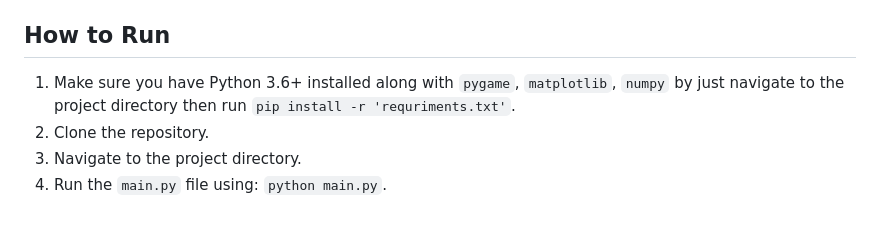
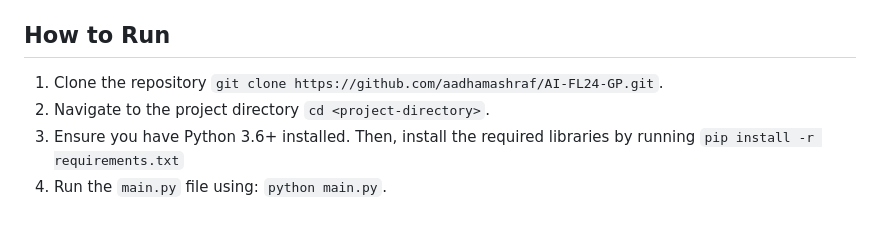
Before and after one commit to aadhamashraf/Robot-Path-Planning, a Markdown page: README.md, the part around the change. GitHub-like rendering.

```diff
--- a/README.md
+++ b/README.md
@@ -77,7 +77,8 @@ The project allows users to:
 
 ## How to Run
 
-1.  Make sure you have Python 3.6+ installed along with `pygame`, `matplotlib`, `numpy` by just navigate to the project directory then run `pip install -r 'requriments.txt'`.
-2.  Clone the repository.
-3.  Navigate to the project directory.
+
+1.  Clone the repository `git clone https://github.com/aadhamashraf/AI-FL24-GP.git`.
+2.  Navigate to the project directory `cd <project-directory>`.
+3.  Ensure you have Python 3.6+ installed. Then, install the required libraries by running `pip install -r requirements.txt`
 4.  Run the `main.py` file using: `python main.py`.
```
